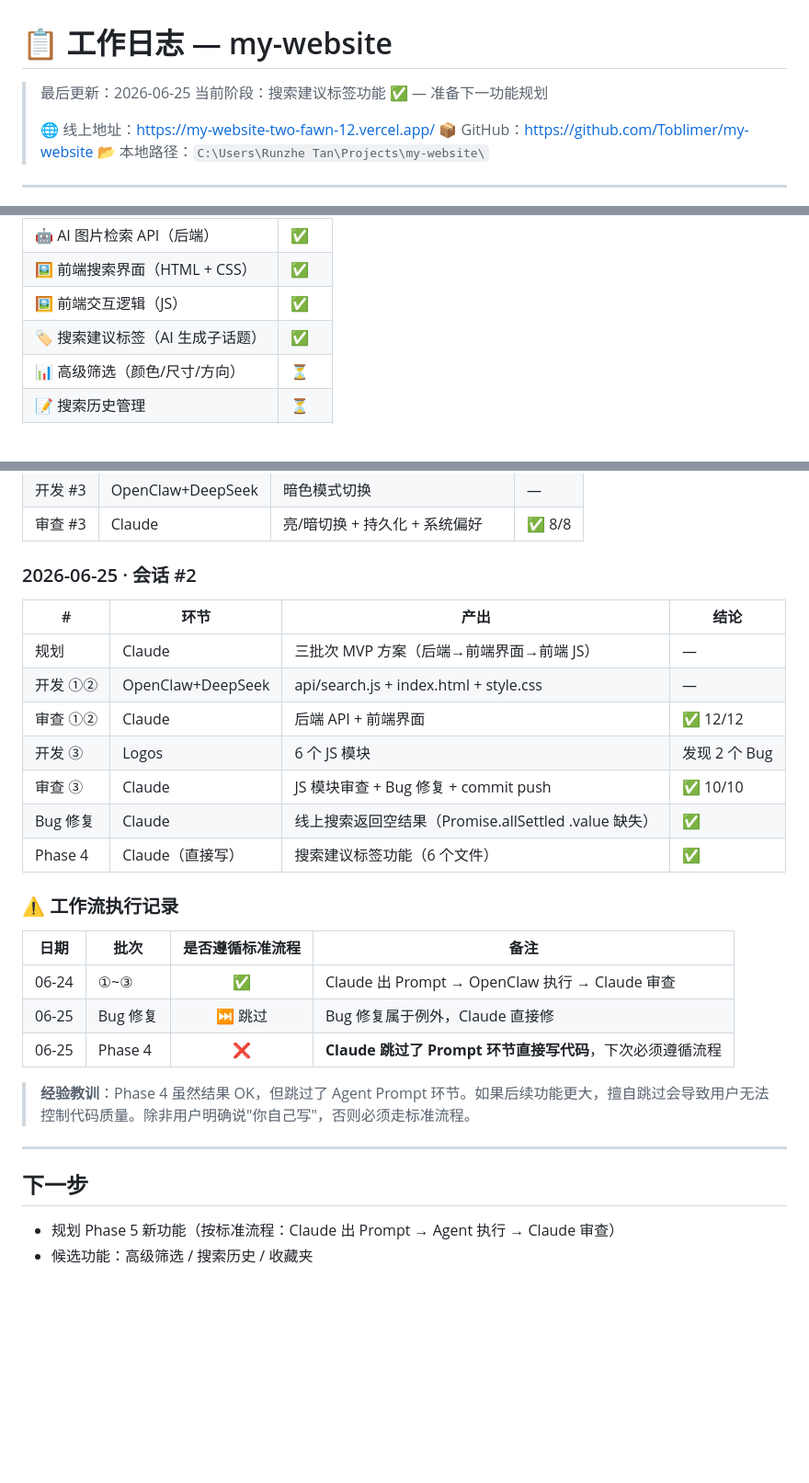
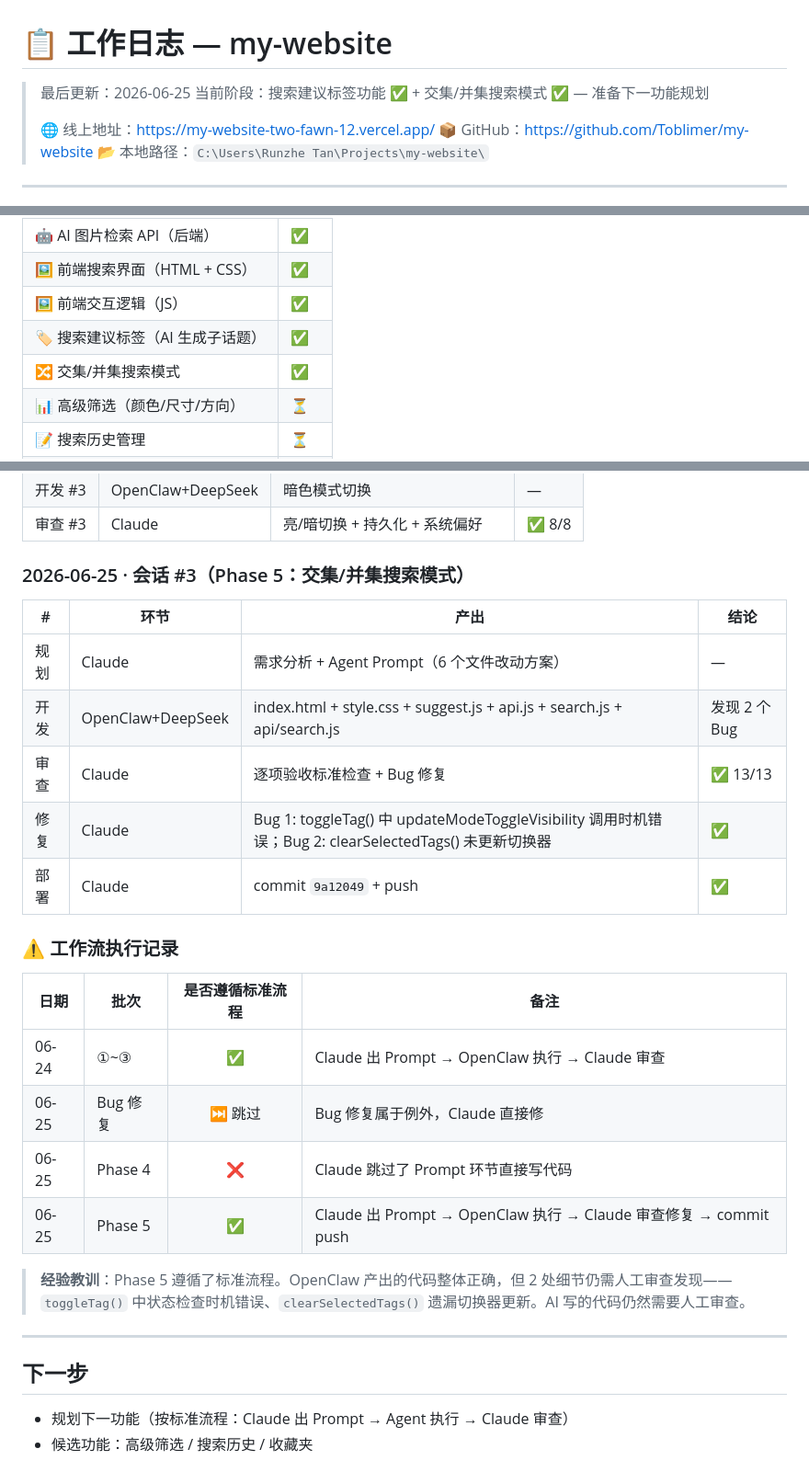
Before and after one commit to Toblimer/my-website, a Markdown page: WORKLOG.md, 3 parts joined by grey strips. Shown at 92% size. GitHub-like rendering; blank space fills up the shorter version.

Commit message:
📝 更新工作日志 - Phase 5 审查修复记录

```diff
--- a/WORKLOG.md
+++ b/WORKLOG.md
@@ -1,7 +1,7 @@
 # 📋 工作日志 — my-website
 
 > 最后更新：2026-06-25
-> 当前阶段：搜索建议标签功能 ✅ — 准备下一功能规划
+> 当前阶段：搜索建议标签功能 ✅ + 交集/并集搜索模式 ✅ — 准备下一功能规划
 >
 > 🌐 线上地址：https://my-website-two-fawn-12.vercel.app/
 > 📦 GitHub：https://github.com/Toblimer/my-website
@@ -88,6 +88,7 @@
 | 🖼 前端搜索界面（HTML + CSS） | ✅ |
 | 🖼 前端交互逻辑（JS） | ✅ |
 | 🏷 搜索建议标签（AI 生成子话题） | ✅ |
+| 🔀 交集/并集搜索模式 | ✅ |
 | 📊 高级筛选（颜色/尺寸/方向） | ⏳ |
 | 📝 搜索历史管理 | ⏳ |
 | ❤️ 用户收藏功能 | ⏳ |
@@ -142,17 +143,15 @@ App.getCombinedQuery() / App.hideSuggestPanel()
 | 开发 #3 | OpenClaw+DeepSeek | 暗色模式切换 | — |
 | 审查 #3 | Claude | 亮/暗切换 + 持久化 + 系统偏好 | ✅ 8/8 |
 
-### 2026-06-25 · 会话 #2
+### 2026-06-25 · 会话 #3（Phase 5：交集/并集搜索模式）
 
 | # | 环节 | 产出 | 结论 |
 |---|------|------|------|
-| 规划 | Claude | 三批次 MVP 方案（后端→前端界面→前端 JS） | — |
-| 开发 ①② | OpenClaw+DeepSeek | api/search.js + index.html + style.css | — |
-| 审查 ①② | Claude | 后端 API + 前端界面 | ✅ 12/12 |
-| 开发 ③ | Logos | 6 个 JS 模块 | 发现 2 个 Bug |
-| 审查 ③ | Claude | JS 模块审查 + Bug 修复 + commit push | ✅ 10/10 |
-| Bug 修复 | Claude | 线上搜索返回空结果（Promise.allSettled .value 缺失） | ✅ |
-| Phase 4 | Claude（直接写） | 搜索建议标签功能（6 个文件） | ✅ |
+| 规划 | Claude | 需求分析 + Agent Prompt（6 个文件改动方案） | — |
+| 开发 | OpenClaw+DeepSeek | index.html + style.css + suggest.js + api.js + search.js + api/search.js | 发现 2 个 Bug |
+| 审查 | Claude | 逐项验收标准检查 + Bug 修复 | ✅ 13/13 |
+| 修复 | Claude | Bug 1: toggleTag() 中 updateModeToggleVisibility 调用时机错误；Bug 2: clearSelectedTags() 未更新切换器 | ✅ |
+| 部署 | Claude | commit `9a12049` + push | ✅ |
 
 ### ⚠️ 工作流执行记录
 
@@ -160,13 +159,14 @@ App.getCombinedQuery() / App.hideSuggestPanel()
 |------|------|:---:|------|
 | 06-24 | ①~③ | ✅ | Claude 出 Prompt → OpenClaw 执行 → Claude 审查 |
 | 06-25 | Bug 修复 | ⏭️ 跳过 | Bug 修复属于例外，Claude 直接修 |
-| 06-25 | Phase 4 | ❌ | **Claude 跳过了 Prompt 环节直接写代码**，下次必须遵循流程 |
+| 06-25 | Phase 4 | ❌ | Claude 跳过了 Prompt 环节直接写代码 |
+| 06-25 | Phase 5 | ✅ | Claude 出 Prompt → OpenClaw 执行 → Claude 审查修复 → commit push |
 
-> **经验教训**：Phase 4 虽然结果 OK，但跳过了 Agent Prompt 环节。如果后续功能更大，擅自跳过会导致用户无法控制代码质量。除非用户明确说"你自己写"，否则必须走标准流程。
+> **经验教训**：Phase 5 遵循了标准流程。OpenClaw 产出的代码整体正确，但 2 处细节仍需人工审查发现——`toggleTag()` 中状态检查时机错误、`clearSelectedTags()` 遗漏切换器更新。AI 写的代码仍然需要人工审查。
 
 ---
 
 ## 下一步
 
-- 规划 Phase 5 新功能（按标准流程：Claude 出 Prompt → Agent 执行 → Claude 审查）
+- 规划下一功能（按标准流程：Claude 出 Prompt → Agent 执行 → Claude 审查）
 - 候选功能：高级筛选 / 搜索历史 / 收藏夹
```
